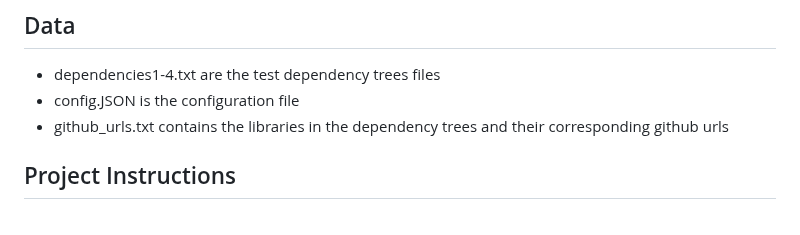
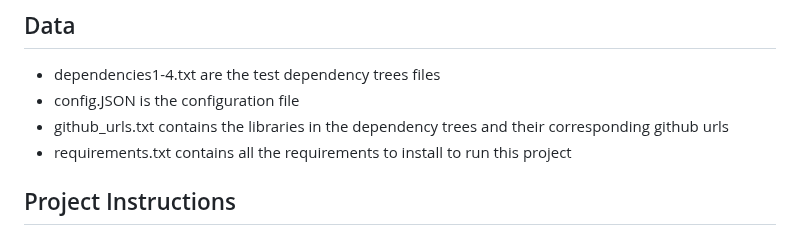
Before and after one commit to rnibhriain/practicum-code, a Markdown page: README.md, the part around the change. GitHub-like rendering.

```diff
--- a/README.md
+++ b/README.md
@@ -40,6 +40,7 @@ This part of the analysis aims to predict how many vulnerabilities will be repor
 - dependencies1-4.txt are the test dependency trees files
 - config.JSON is the configuration file
 - github_urls.txt contains the libraries in the dependency trees and their corresponding github urls
+- requirements.txt contains all the requirements to install to run this project
 
 ## Project Instructions
 
```
